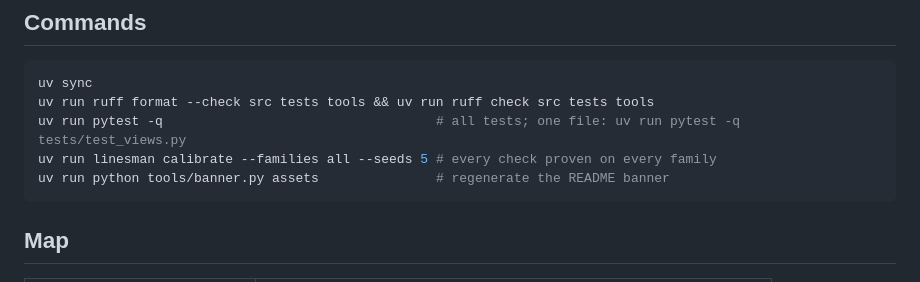
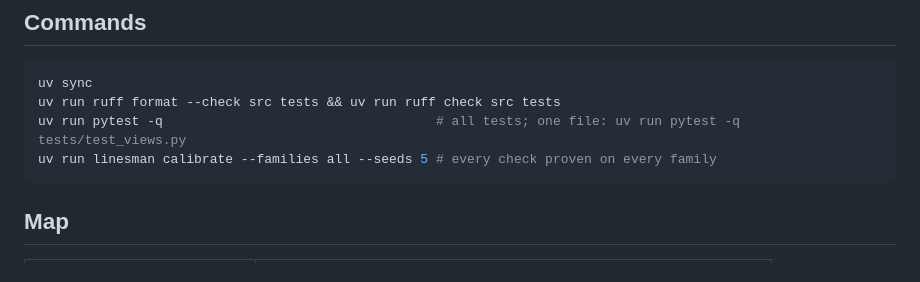
Before and after one commit to Archee-Studio/linesman, a Markdown page: AGENTS.md, the part around the change. GitHub-like rendering.

````diff
--- a/AGENTS.md
+++ b/AGENTS.md
@@ -6,10 +6,9 @@ A benchmark that scores generated 2D drafting sheets (DXF) against the calculati
 
 ```sh
 uv sync
-uv run ruff format --check src tests tools && uv run ruff check src tests tools
+uv run ruff format --check src tests && uv run ruff check src tests
 uv run pytest -q                                   # all tests; one file: uv run pytest -q tests/test_views.py
 uv run linesman calibrate --families all --seeds 5 # every check proven on every family
-uv run python tools/banner.py assets               # regenerate the README banner
 ```
 
 ## Map
````
Also changed, not shown: README.md (+12 -33 lines), assets/banner-dark.png (added), assets/banner-light.png (added), 7 other files.
